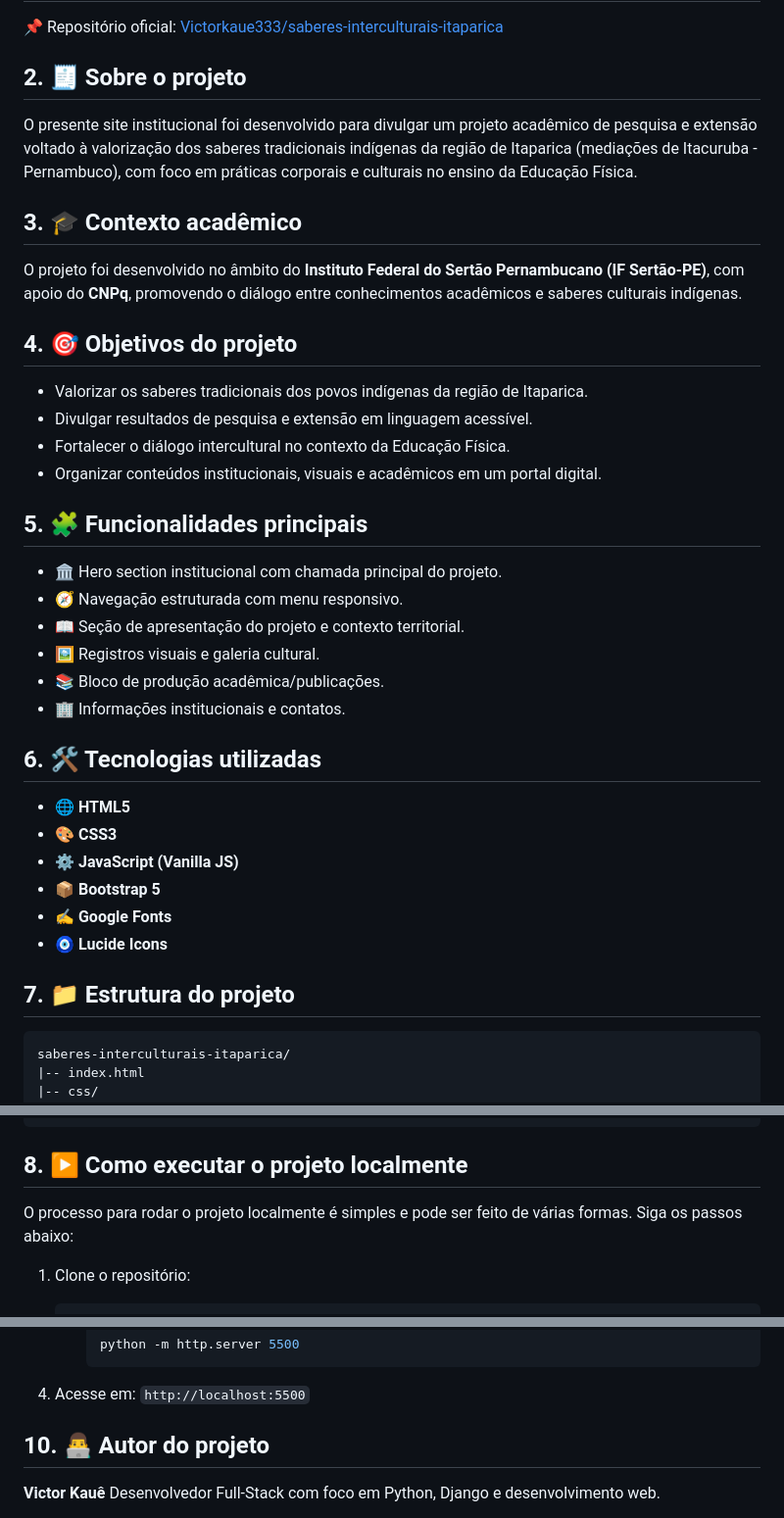
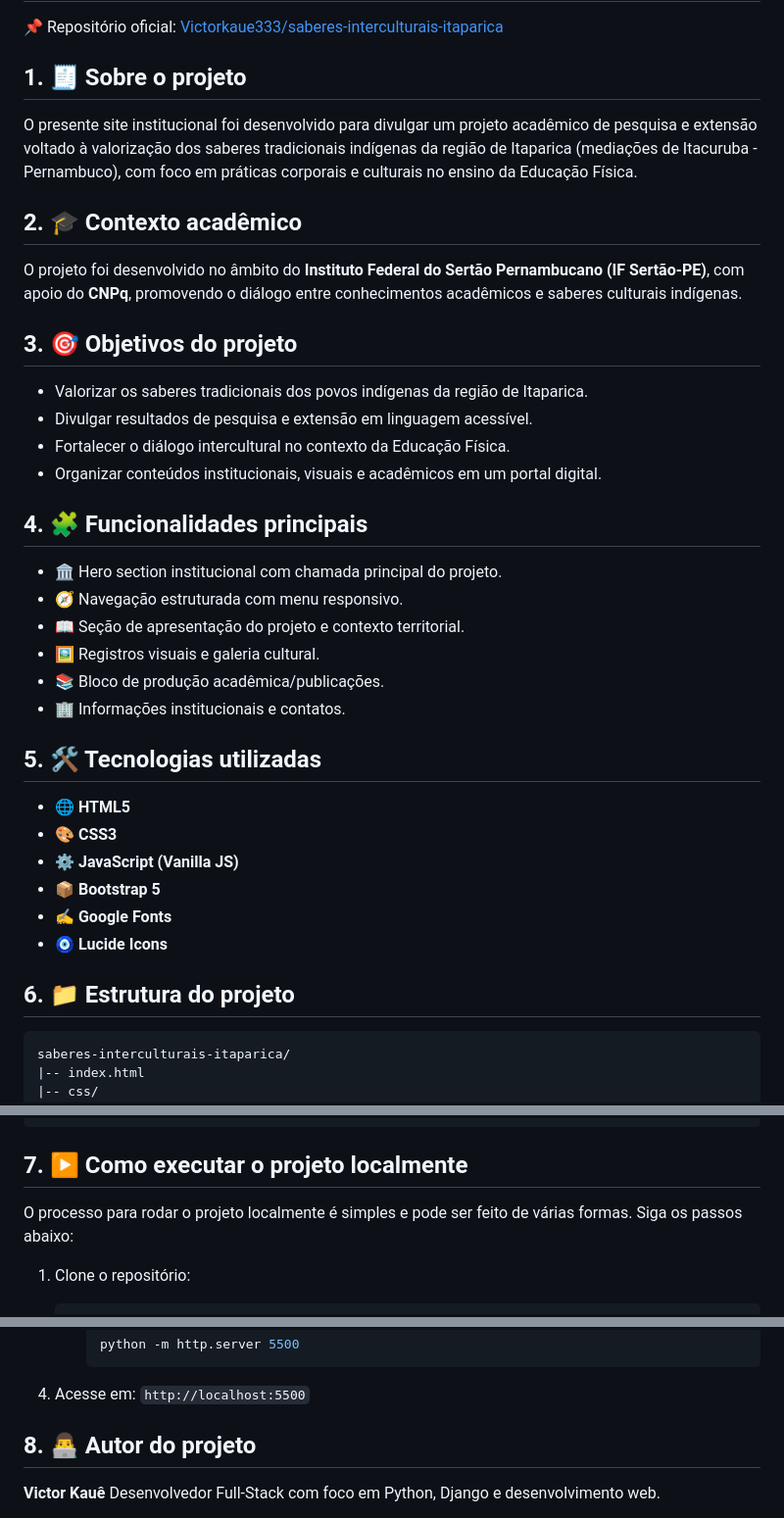
Before and after one commit to Victorkaue333/Saberes-Interculturais-de-Itaparica, a Markdown page: README.md, 3 parts joined by grey strips. Shown at 98% size. GitHub-like rendering.

````diff
--- a/README.md
+++ b/README.md
@@ -2,22 +2,22 @@
 
 📌 Repositório oficial: [Victorkaue333/saberes-interculturais-itaparica](https://github.com/Victorkaue333/saberes-interculturais-itaparica)
 
-## 2. 🧾 Sobre o projeto
+## 1. 🧾 Sobre o projeto
 
 O presente site institucional foi desenvolvido para divulgar um projeto acadêmico de pesquisa e extensão voltado à valorização dos saberes tradicionais indígenas da região de Itaparica (mediações de Itacuruba - Pernambuco), com foco em práticas corporais e culturais no ensino da Educação Física.
 
-## 3. 🎓 Contexto acadêmico
+## 2. 🎓 Contexto acadêmico
 
 O projeto foi desenvolvido no âmbito do **Instituto Federal do Sertão Pernambucano (IF Sertão-PE)**, com apoio do **CNPq**, promovendo o diálogo entre conhecimentos acadêmicos e saberes culturais indígenas.
 
-## 4. 🎯 Objetivos do projeto
+## 3. 🎯 Objetivos do projeto
 
 - Valorizar os saberes tradicionais dos povos indígenas da região de Itaparica.
 - Divulgar resultados de pesquisa e extensão em linguagem acessível.
 - Fortalecer o diálogo intercultural no contexto da Educação Física.
 - Organizar conteúdos institucionais, visuais e acadêmicos em um portal digital.
 
-## 5. 🧩 Funcionalidades principais
+## 4. 🧩 Funcionalidades principais
 
 - 🏛️ Hero section institucional com chamada principal do projeto.
 - 🧭 Navegação estruturada com menu responsivo.
@@ -26,7 +26,7 @@ O projeto foi desenvolvido no âmbito do **Instituto Federal do Sertão Pernambu
 - 📚 Bloco de produção acadêmica/publicações.
 - 🏢 Informações institucionais e contatos.
 
-## 6. 🛠️ Tecnologias utilizadas
+## 5. 🛠️ Tecnologias utilizadas
 
 - 🌐 **HTML5**
 - 🎨 **CSS3**
@@ -35,7 +35,7 @@ O projeto foi desenvolvido no âmbito do **Instituto Federal do Sertão Pernambu
 - ✍️ **Google Fonts**
 - 🧿 **Lucide Icons**
 
-## 7. 📁 Estrutura do projeto
+## 6. 📁 Estrutura do projeto
 
 ```text
 saberes-interculturais-itaparica/
@@ -55,7 +55,7 @@ saberes-interculturais-itaparica/
 `-- README.md
 ```
 
-## 8. ▶️ Como executar o projeto localmente
+## 7. ▶️ Como executar o projeto localmente
 
 O processo para rodar o projeto localmente é simples e pode ser feito de várias formas. Siga os passos abaixo:
 
@@ -82,7 +82,7 @@ O processo para rodar o projeto localmente é simples e pode ser feito de vária
 
 4. Acesse em: `http://localhost:5500`
 
-## 10. 👨‍💻 Autor do projeto
+## 8. 👨‍💻 Autor do projeto
 
 **Victor Kauê**
 Desenvolvedor Full-Stack com foco em Python, Django e desenvolvimento web.
````
